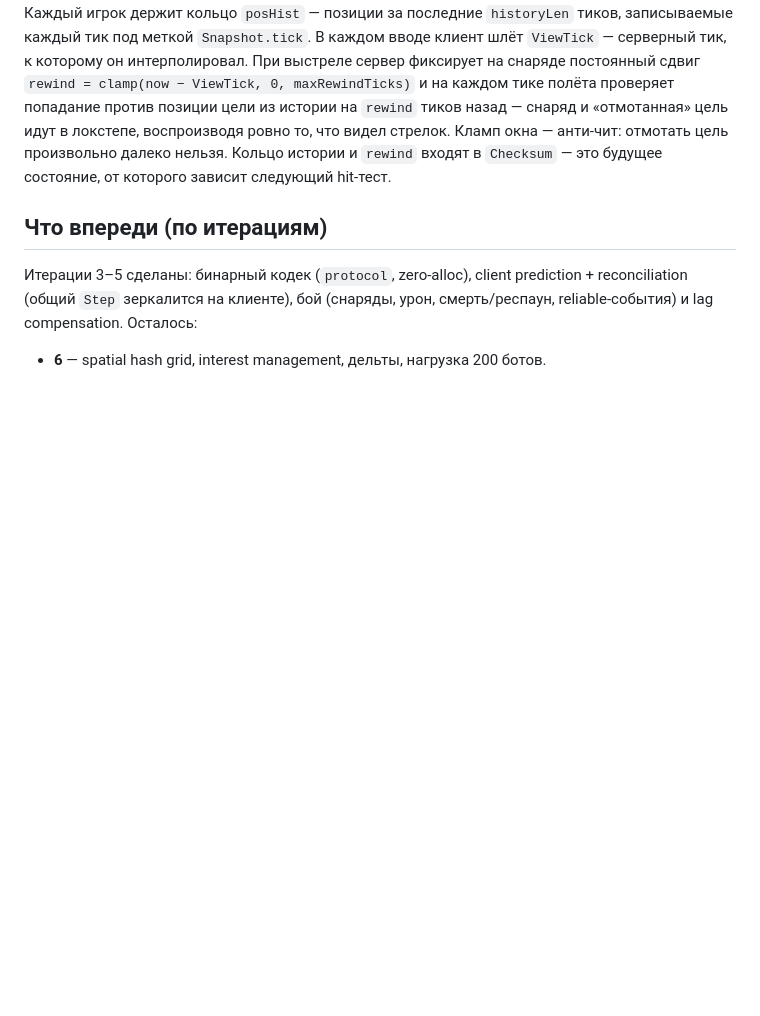
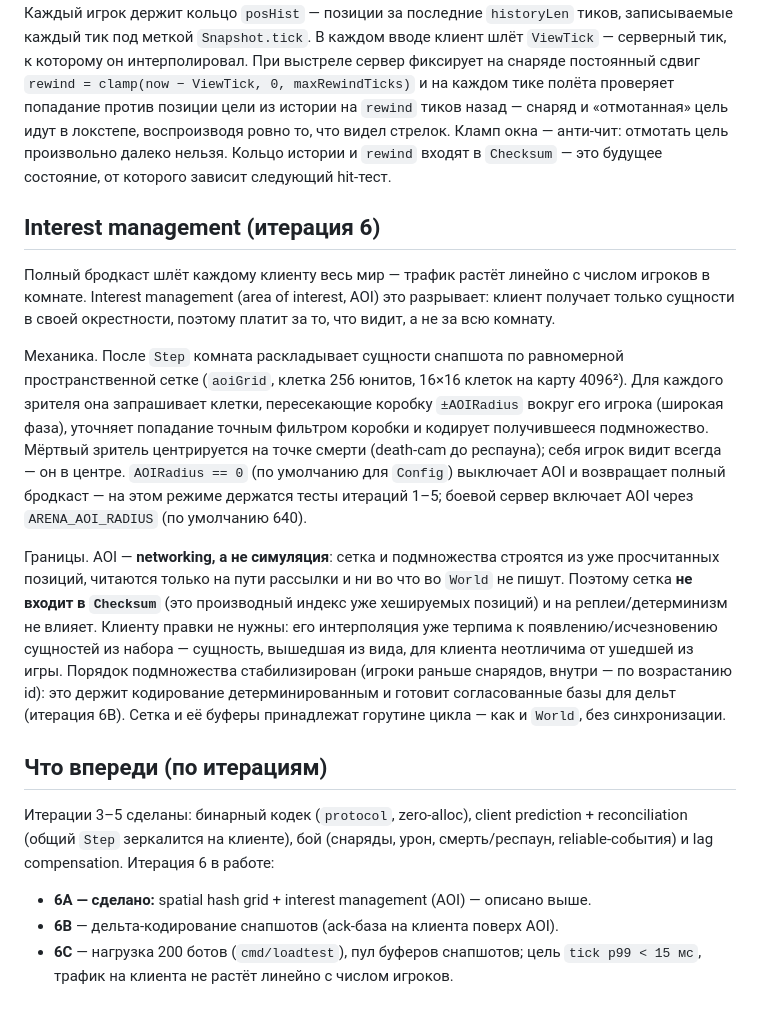
Before and after one commit to Azazlokus/rewind, a Markdown page: docs/architecture.md, the part around the change. Rendered like a GitHub page; blank space fills up the shorter version.

```diff
--- a/docs/architecture.md
+++ b/docs/architecture.md
@@ -128,10 +128,41 @@ ViewTick, 0, maxRewindTicks)` и на каждом тике полёта про
 отмотать цель произвольно далеко нельзя. Кольцо истории и `rewind` входят в
 `Checksum` — это будущее состояние, от которого зависит следующий hit-тест.
 
+## Interest management (итерация 6)
+
+Полный бродкаст шлёт каждому клиенту весь мир — трафик растёт линейно с числом
+игроков в комнате. Interest management (area of interest, AOI) это разрывает:
+клиент получает только сущности в своей окрестности, поэтому платит за то, что
+видит, а не за всю комнату.
+
+Механика. После `Step` комната раскладывает сущности снапшота по равномерной
+пространственной сетке (`aoiGrid`, клетка 256 юнитов, 16×16 клеток на карту
+4096²). Для каждого зрителя она запрашивает клетки, пересекающие коробку
+`±AOIRadius` вокруг его игрока (широкая фаза), уточняет попадание точным фильтром
+коробки и кодирует получившееся подмножество. Мёртвый зритель центрируется на
+точке смерти (death-cam до респауна); себя игрок видит всегда — он в центре.
+`AOIRadius == 0` (по умолчанию для `Config`) выключает AOI и возвращает полный
+бродкаст — на этом режиме держатся тесты итераций 1–5; боевой сервер включает AOI
+через `ARENA_AOI_RADIUS` (по умолчанию 640).
+
+Границы. AOI — **networking, а не симуляция**: сетка и подмножества строятся из
+уже просчитанных позиций, читаются только на пути рассылки и ни во что во `World`
+не пишут. Поэтому сетка **не входит в `Checksum`** (это производный индекс уже
+хешируемых позиций) и на реплеи/детерминизм не влияет. Клиенту правки не нужны:
+его интерполяция уже терпима к появлению/исчезновению сущностей из набора —
+сущность, вышедшая из вида, для клиента неотличима от ушедшей из игры. Порядок
+подмножества стабилизирован (игроки раньше снарядов, внутри — по возрастанию id):
+это держит кодирование детерминированным и готовит согласованные базы для
+дельт (итерация 6B). Сетка и её буферы принадлежат горутине цикла — как и `World`,
+без синхронизации.
+
 ## Что впереди (по итерациям)
 
 Итерации 3–5 сделаны: бинарный кодек (`protocol`, zero-alloc), client prediction +
 reconciliation (общий `Step` зеркалится на клиенте), бой (снаряды, урон,
-смерть/респаун, reliable-события) и lag compensation. Осталось:
+смерть/респаун, reliable-события) и lag compensation. Итерация 6 в работе:
 
-- **6** — spatial hash grid, interest management, дельты, нагрузка 200 ботов.
+- **6A — сделано:** spatial hash grid + interest management (AOI) — описано выше.
+- **6B** — дельта-кодирование снапшотов (ack-база на клиента поверх AOI).
+- **6C** — нагрузка 200 ботов (`cmd/loadtest`), пул буферов снапшотов; цель
+  `tick p99 < 15 мс`, трафик на клиента не растёт линейно с числом игроков.
```
Also changed, not shown: BENCHMARKS.md (+30 -0 lines).
